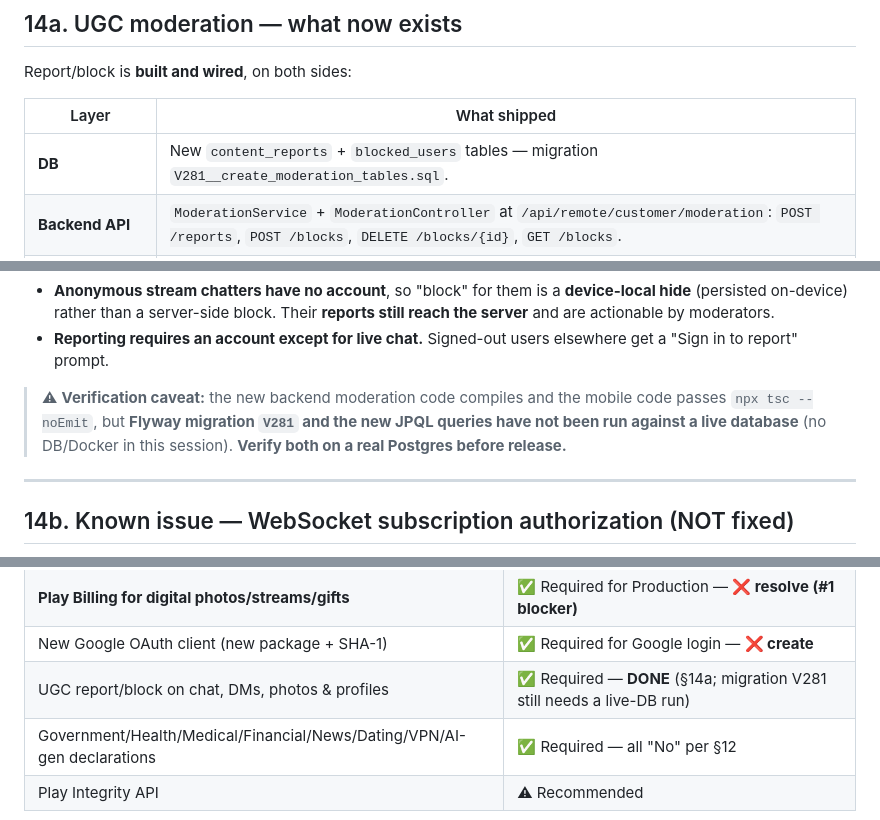
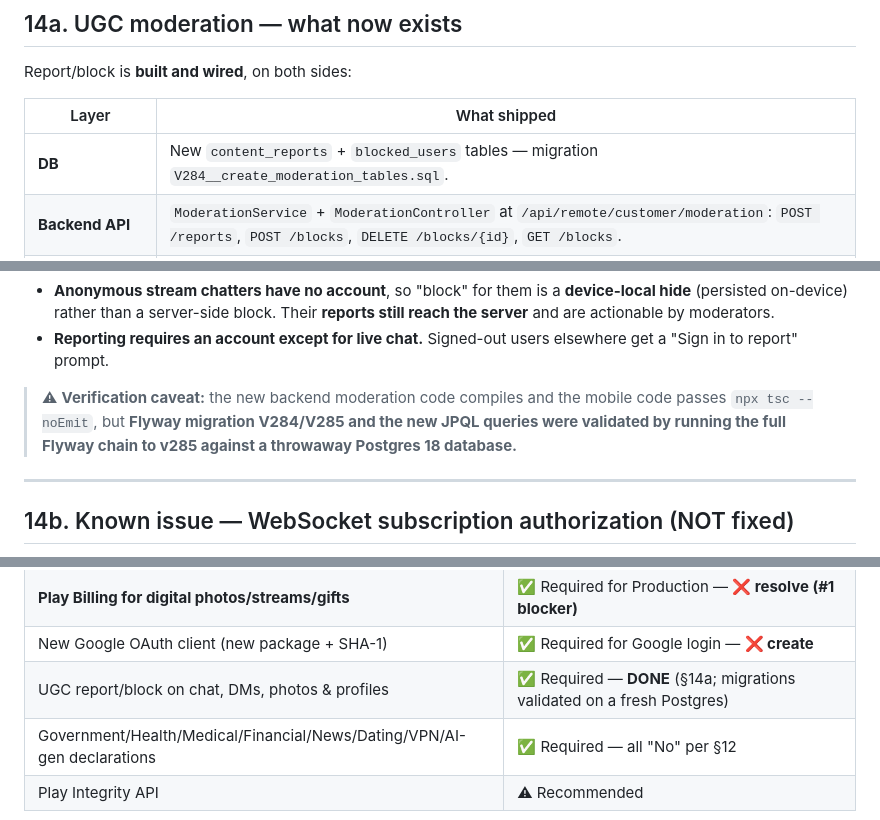
Before and after one commit to amoria-global/connekt-mobile, a Markdown page: docs/PLAY_STORE_SUBMISSION.md, 3 parts joined by grey strips. GitHub-like rendering.

```diff
--- a/docs/PLAY_STORE_SUBMISSION.md
+++ b/docs/PLAY_STORE_SUBMISSION.md
@@ -289,7 +289,7 @@ Report/block is **built and wired**, on both sides:
 
 | Layer | What shipped |
 |---|---|
-| **DB** | New `content_reports` + `blocked_users` tables — migration `V281__create_moderation_tables.sql`. |
+| **DB** | New `content_reports` + `blocked_users` tables — migration `V284__create_moderation_tables.sql`. |
 | **Backend API** | `ModerationService` + `ModerationController` at `/api/remote/customer/moderation`: `POST /reports`, `POST /blocks`, `DELETE /blocks/{id}`, `GET /blocks`. |
 | **Anonymous reporting** | `POST /api/remote/public/events/{eventId}/chats/{chatId}/report` — validated by `viewerId` + `deviceFingerprint` (no account needed). |
 | **Block enforcement** | Blocking is **account-wide**, not cosmetic: `ChatService` rejects sends between blocked pairs (403), hides blocked conversations, returns blocked threads as empty, and excludes blocked senders from the unread count. `ChatController` now derives the sender from the **auth principal** instead of a client-supplied `senderId` — that was a block-bypass hole and is closed. |
@@ -300,7 +300,7 @@ Report/block is **built and wired**, on both sides:
 - **Anonymous stream chatters have no account**, so "block" for them is a **device-local hide** (persisted on-device) rather than a server-side block. Their **reports still reach the server** and are actionable by moderators.
 - **Reporting requires an account except for live chat.** Signed-out users elsewhere get a "Sign in to report" prompt.
 
-> ⚠ **Verification caveat:** the new backend moderation code compiles and the mobile code passes `npx tsc --noEmit`, but **Flyway migration `V281` and the new JPQL queries have not been run against a live database** (no DB/Docker in this session). **Verify both on a real Postgres before release.**
+> ⚠ **Verification caveat:** the new backend moderation code compiles and the mobile code passes `npx tsc --noEmit`, but **Flyway migration V284/V285 and the new JPQL queries were validated by running the full Flyway chain to v285 against a throwaway Postgres 18 database.**
 
 ---
 
@@ -383,7 +383,7 @@ The score is now gated almost entirely by **Play Billing for digital goods (§8)
 | **Public web deletion-request URL** | ✅ Required — **❌ still to publish** (must work without installing the app) |
 | **Play Billing for digital photos/streams/gifts** | ✅ Required for Production — **❌ resolve (#1 blocker)** |
 | New Google OAuth client (new package + SHA-1) | ✅ Required for Google login — **❌ create** |
-| UGC report/block on chat, DMs, photos & profiles | ✅ Required — **DONE** (§14a; migration V281 still needs a live-DB run) |
+| UGC report/block on chat, DMs, photos & profiles | ✅ Required — **DONE** (§14a; migrations validated on a fresh Postgres) |
 | Government/Health/Medical/Financial/News/Dating/VPN/AI-gen declarations | ✅ Required — all "No" per §12 |
 | Play Integrity API | ⚠ Recommended |
 
```
Also changed, not shown: other parts of docs/PLAY_STORE_SUBMISSION.md (+1 -1 lines), docs/PLAY_CONSOLE_ANSWERS.md (+4 -1 lines).
